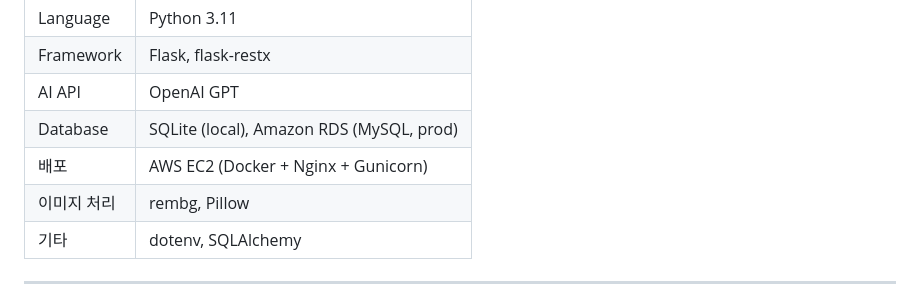
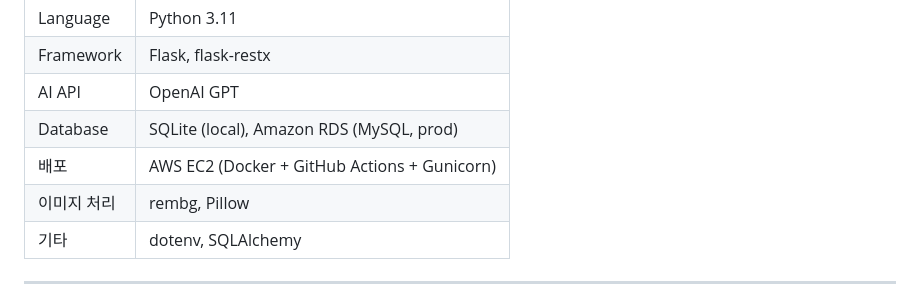
Before and after one commit to couple-palace/couple-palace-backend, a Markdown page: README.md, the part around the change. Rendered like a GitHub page.

```diff
--- a/README.md
+++ b/README.md
@@ -35,7 +35,7 @@
 | Framework | Flask, flask-restx                           |
 | AI API    | OpenAI GPT    |
 | Database  | SQLite (local), Amazon RDS (MySQL, prod)     |
-| 배포      | AWS EC2 (Docker + Nginx + Gunicorn)          |
+| 배포      | AWS EC2 (Docker + GitHub Actions + Gunicorn)          |
 | 이미지 처리 | rembg, Pillow                              |
 | 기타      | dotenv, SQLAlchemy
 
```
